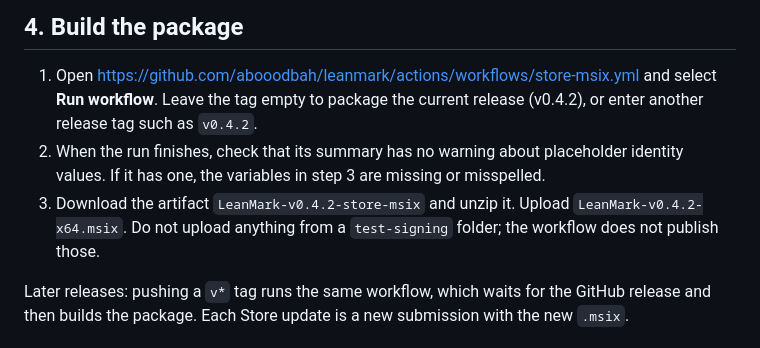
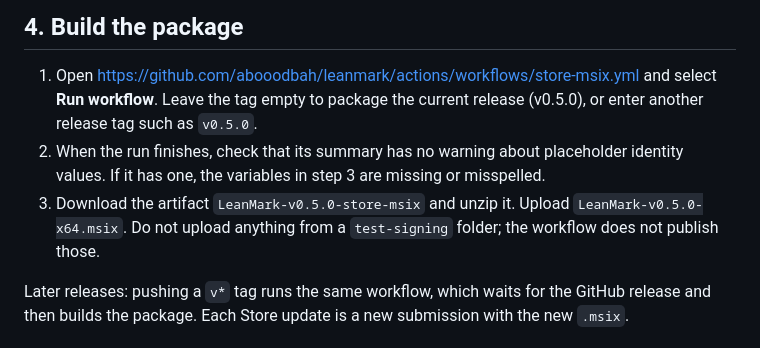
Before and after one commit to abooodbah/leanmark, a Markdown page: store/submission-steps.md, the part around the change. Drawn GitHub-style.

```diff
--- a/store/submission-steps.md
+++ b/store/submission-steps.md
@@ -46,13 +46,13 @@ What is here:
 ## 4. Build the package
 
 1. Open https://github.com/abooodbah/leanmark/actions/workflows/store-msix.yml and select **Run workflow**.
-   Leave the tag empty to package the current release (v0.4.2), or
-   enter another release tag such as `v0.4.2`.
+   Leave the tag empty to package the current release (v0.5.0), or
+   enter another release tag such as `v0.5.0`.
 2. When the run finishes, check that its summary has no warning about
    placeholder identity values. If it has one, the variables in step 3 are
    missing or misspelled.
-3. Download the artifact `LeanMark-v0.4.2-store-msix` and unzip it.
-   Upload `LeanMark-v0.4.2-x64.msix`. Do not upload anything from a
+3. Download the artifact `LeanMark-v0.5.0-store-msix` and unzip it.
+   Upload `LeanMark-v0.5.0-x64.msix`. Do not upload anything from a
    `test-signing` folder; the workflow does not publish those.
 
 Later releases: pushing a `v*` tag runs the same workflow, which waits for the
```
Also changed, not shown: store/listing.md (+2 -2 lines).
